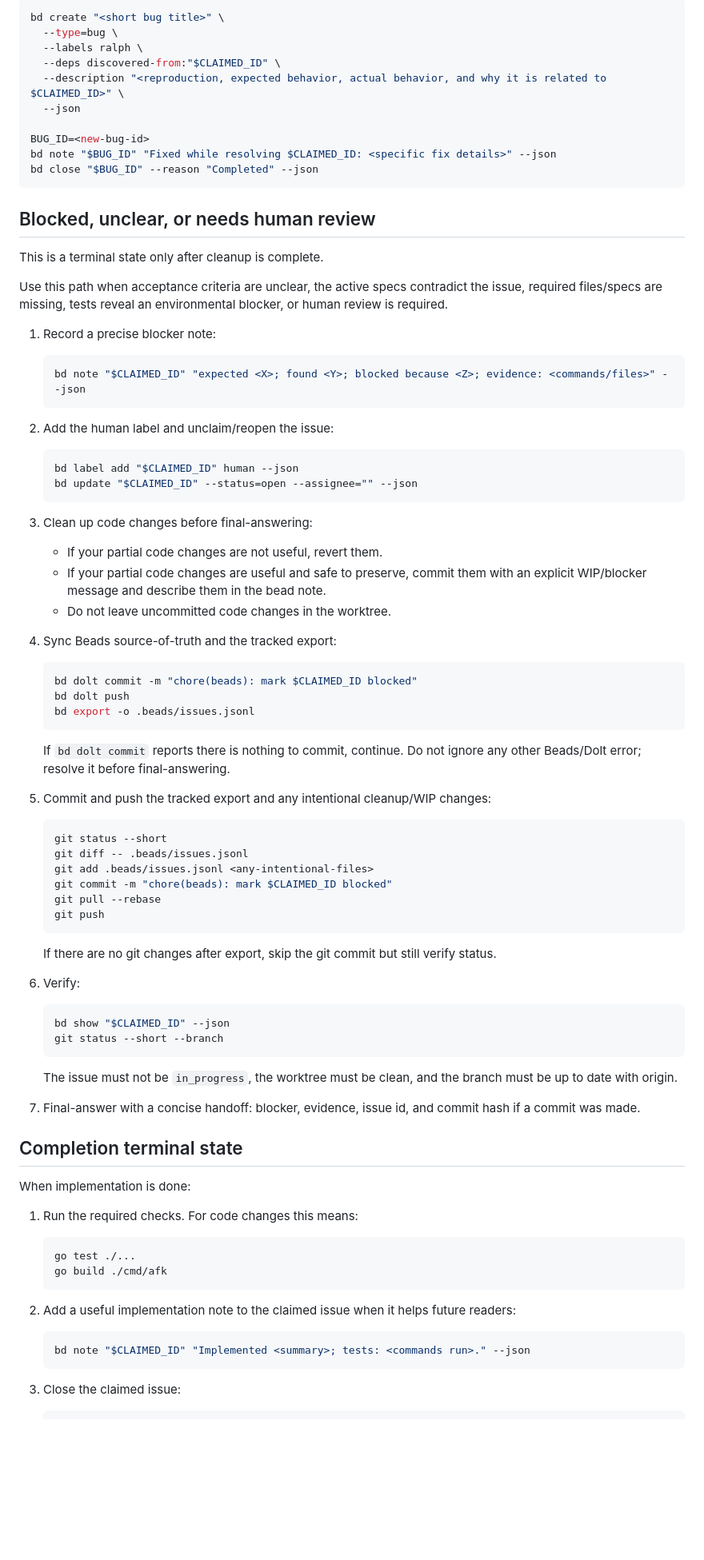
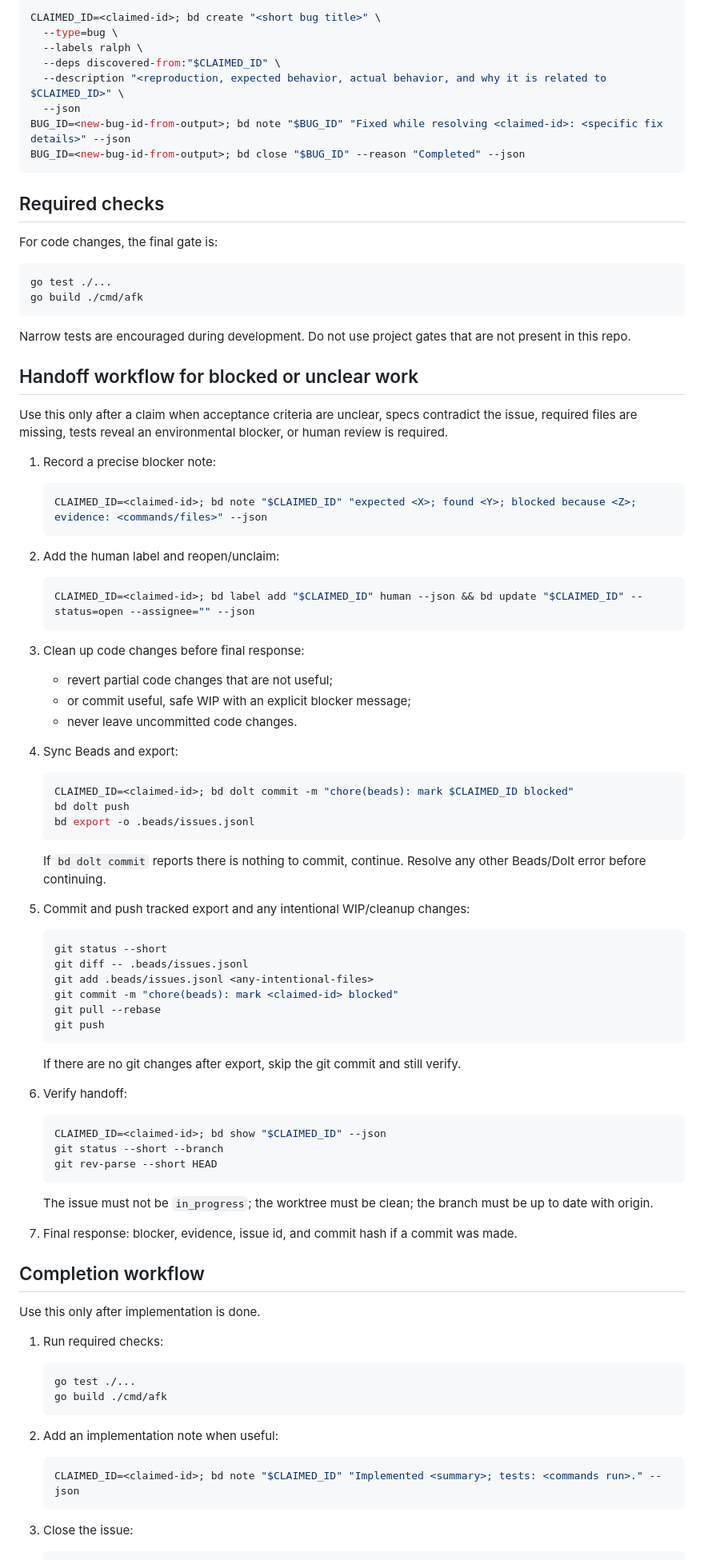
Before and after one commit to jorgengundersen/afk, a Markdown page: PROMPT.md, the part around one of its changes. Shown at 80% size. GitHub-like rendering; blank space fills up the shorter version.

````diff
--- a/PROMPT.md
+++ b/PROMPT.md
@@ -148,93 +151,100 @@ Create a linked bug, fix it as part of the same work, note the fix, and close th
 
 ```bash
-bd create "<short bug title>" \
+CLAIMED_ID=<claimed-id>; bd create "<short bug title>" \
   --type=bug \
   --labels ralph \
   --deps discovered-from:"$CLAIMED_ID" \
   --description "<reproduction, expected behavior, actual behavior, and why it is related to $CLAIMED_ID>" \
   --json
-
-BUG_ID=<new-bug-id>
-bd note "$BUG_ID" "Fixed while resolving $CLAIMED_ID: <specific fix details>" --json
-bd close "$BUG_ID" --reason "Completed" --json
+BUG_ID=<new-bug-id-from-output>; bd note "$BUG_ID" "Fixed while resolving <claimed-id>: <specific fix details>" --json
+BUG_ID=<new-bug-id-from-output>; bd close "$BUG_ID" --reason "Completed" --json
 ```
 
-## Blocked, unclear, or needs human review
+## Required checks
 
-This is a terminal state only after cleanup is complete.
+For code changes, the final gate is:
 
-Use this path when acceptance criteria are unclear, the active specs contradict the issue, required files/specs are missing, tests reveal an environmental blocker, or human review is required.
+```bash
+go test ./...
+go build ./cmd/afk
+```
+
+Narrow tests are encouraged during development. Do not use project gates that are not present in this repo.
+
+## Handoff workflow for blocked or unclear work
+
+Use this only after a claim when acceptance criteria are unclear, specs contradict the issue, required files are missing, tests reveal an environmental blocker, or human review is required.
 
 1. Record a precise blocker note:
 
    ```bash
-   bd note "$CLAIMED_ID" "expected <X>; found <Y>; blocked because <Z>; evidence: <commands/files>" --json
+   CLAIMED_ID=<claimed-id>; bd note "$CLAIMED_ID" "expected <X>; found <Y>; blocked because <Z>; evidence: <commands/files>" --json
    ```
 
-2. Add the human label and unclaim/reopen the issue:
+2. Add the human label and reopen/unclaim:
 
    ```bash
-   bd label add "$CLAIMED_ID" human --json
-   bd update "$CLAIMED_ID" --status=open --assignee="" --json
+   CLAIMED_ID=<claimed-id>; bd label add "$CLAIMED_ID" human --json && bd update "$CLAIMED_ID" --status=open --assignee="" --json
    ```
 
-3. Clean up code changes before final-answering:
+3. Clean up code changes before final response:
 
-   - If your partial code changes are not useful, revert them.
-   - If your partial code changes are useful and safe to preserve, commit them with an explicit WIP/blocker message and describe them in the bead note.
-   - Do not leave uncommitted code changes in the worktree.
+   - revert partial code changes that are not useful;
+   - or commit useful, safe WIP with an explicit blocker message;
+   - never leave uncommitted code changes.
 
-4. Sync Beads source-of-truth and the tracked export:
+4. Sync Beads and export:
 
    ```bash
-   bd dolt commit -m "chore(beads): mark $CLAIMED_ID blocked"
+   CLAIMED_ID=<claimed-id>; bd dolt commit -m "chore(beads): mark $CLAIMED_ID blocked"
    bd dolt push
    bd export -o .beads/issues.jsonl
    ```
 
-   If `bd dolt commit` reports there is nothing to commit, continue. Do not ignore any other Beads/Dolt error; resolve it before final-answering.
+   If `bd dolt commit` reports there is nothing to commit, continue. Resolve any other Beads/Dolt error before continuing.
 
-5. Commit and push the tracked export and any intentional cleanup/WIP changes:
+5. Commit and push tracked export and any intentional WIP/cleanup changes:
 
    ```bash
    git status --short
    git diff -- .beads/issues.jsonl
    git add .beads/issues.jsonl <any-intentional-files>
-   git commit -m "chore(beads): mark $CLAIMED_ID blocked"
+   git commit -m "chore(beads): mark <claimed-id> blocked"
    git pull --rebase
    git push
    ```
 
-   If there are no git changes after export, skip the git commit but still verify status.
+   If there are no git changes after export, skip the git commit and still verify.
 
-6. Verify:
+6. Verify handoff:
 
    ```bash
-   bd show "$CLAIMED_ID" --json
+   CLAIMED_ID=<claimed-id>; bd show "$CLAIMED_ID" --json
    git status --short --branch
+   git rev-parse --short HEAD
    ```
 
-   The issue must not be `in_progress`, the worktree must be clean, and the branch must be up to date with origin.
+   The issue must not be `in_progress`; the worktree must be clean; the branch must be up to date with origin.
 
-7. Final-answer with a concise handoff: blocker, evidence, issue id, and commit hash if a commit was made.
+7. Final response: blocker, evidence, issue id, and commit hash if a commit was made.
 
-## Completion terminal state
+## Completion workflow
 
-When implementation is done:
+Use this only after implementation is done.
 
-1. Run the required checks. For code changes this means:
+1. Run required checks:
 
    ```bash
    go test ./...
    go build ./cmd/afk
    ```
 
-2. Add a useful implementation note to the claimed issue when it helps future readers:
+2. Add an implementation note when useful:
 
    ```bash
-   bd note "$CLAIMED_ID" "Implemented <summary>; tests: <commands run>." --json
+   CLAIMED_ID=<claimed-id>; bd note "$CLAIMED_ID" "Implemented <summary>; tests: <commands run>." --json
    ```
 
-3. Close the claimed issue:
+3. Close the issue:
 
    ```bash
````
Also changed, not shown: other parts of PROMPT.md (+98 -98 lines).
